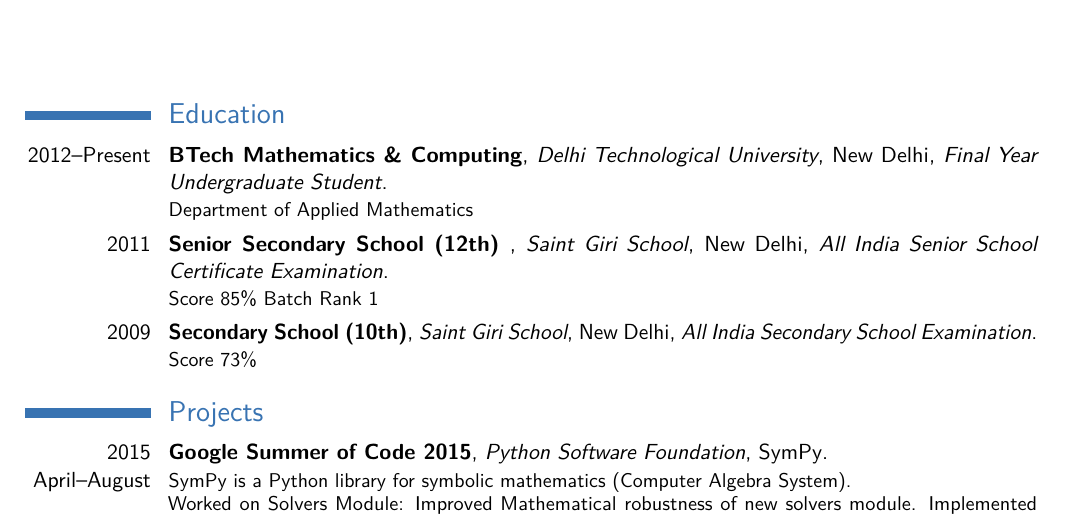
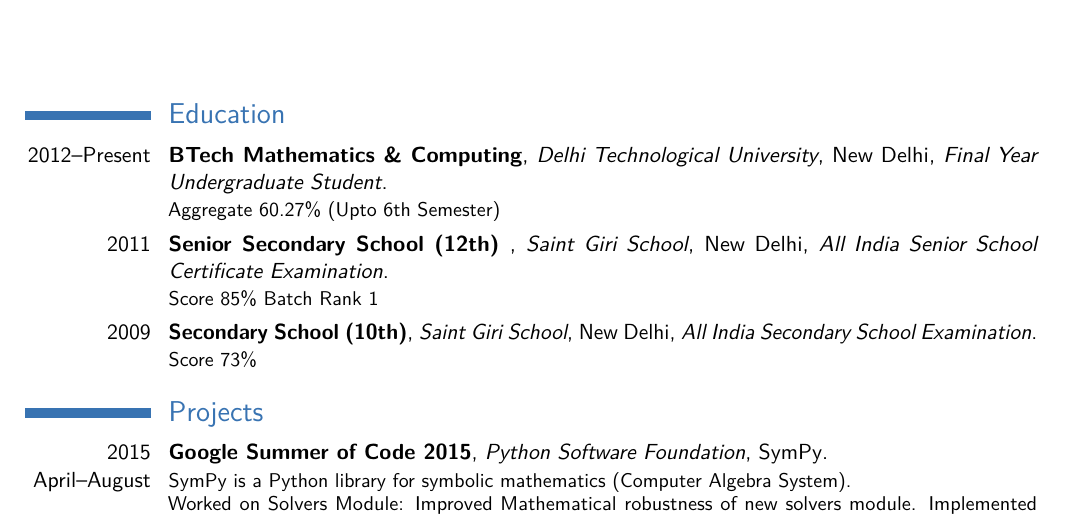
Before and after one commit to aktech/resume, a LaTeX CV (main.tex): part of the page, cut so that both start at the same text. Compiled offline with pdfLaTeX.

Commit message:
Add Aggregate % upto 6th Sem

```diff
--- a/main.tex
+++ b/main.tex
@@ -54,7 +54,7 @@
 
 \makecvtitle
 \section{Education}
-\cventry{2012--Present}{BTech Mathematics \& Computing}{Delhi Technological University}{New Delhi}{\textit{Final Year Undergraduate Student}}{Department of Applied Mathematics}  % arguments 3 to 6 can be left empty
+\cventry{2012--Present}{BTech Mathematics \& Computing}{Delhi Technological University}{New Delhi}{\textit{Final Year Undergraduate Student}}{Aggregate 60.27\% (Upto 6th Semester)}  % arguments 3 to 6 can be left empty
 \cventry{2011}{Senior Secondary School (12th) }{Saint Giri School}{New Delhi}{\textit{All India Senior School Certificate Examination}}{Score 85\%  Batch Rank 1}
 
 \cventry{2009}{Secondary School (10th)}{Saint Giri School}{New Delhi}{\textit{All India Secondary School Examination}}{Score 73\%}
```
Also changed, not shown: Amit_Kumar_CV.pdf.
